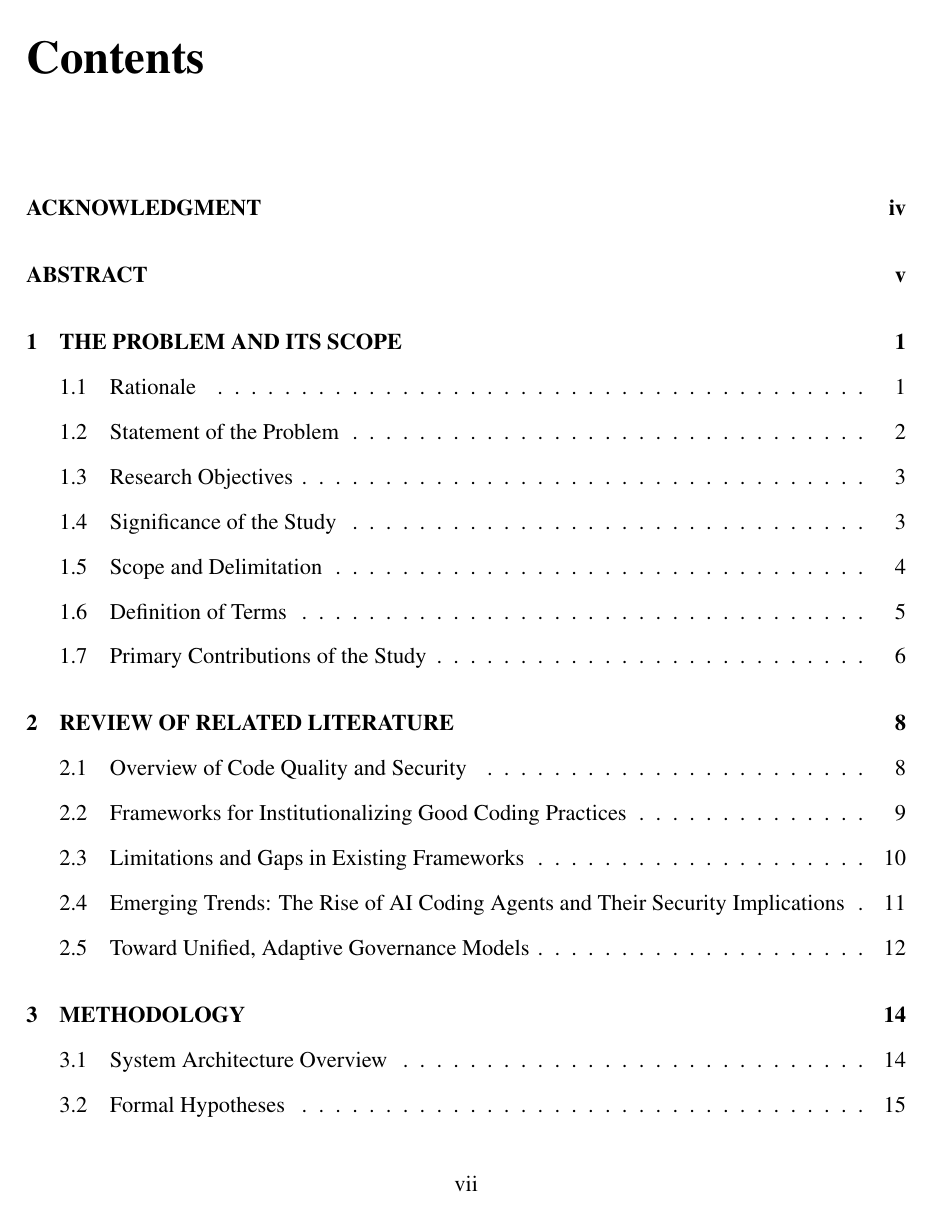
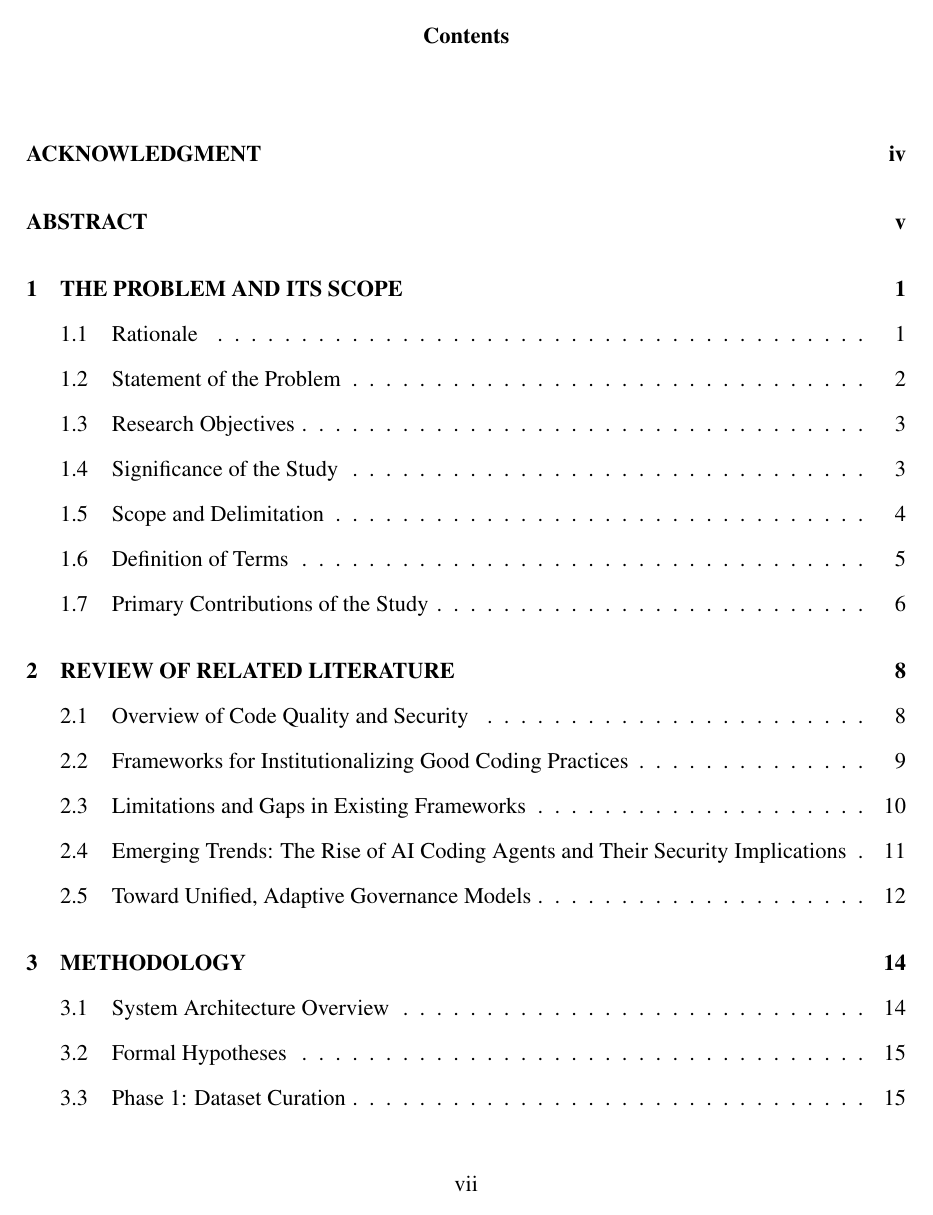
Before and after one commit to yunjin08/ml-code-eval, a LaTeX thesis (manuscript.tex): page 7 of 91. Compiled offline with pdfLaTeX.

Commit message:
Remove unused package to streamline LaTeX manuscript

```diff
--- a/manuscript.tex
+++ b/manuscript.tex
@@ -13,7 +13,6 @@
 \usepackage{parskip}
 \usepackage{indentfirst}
 \usepackage{titlesec}
-\usepackage{tocloft}
 \usepackage{graphicx}
 \usepackage{pgfplots}
 \pgfplotsset{compat=1.17}
```
